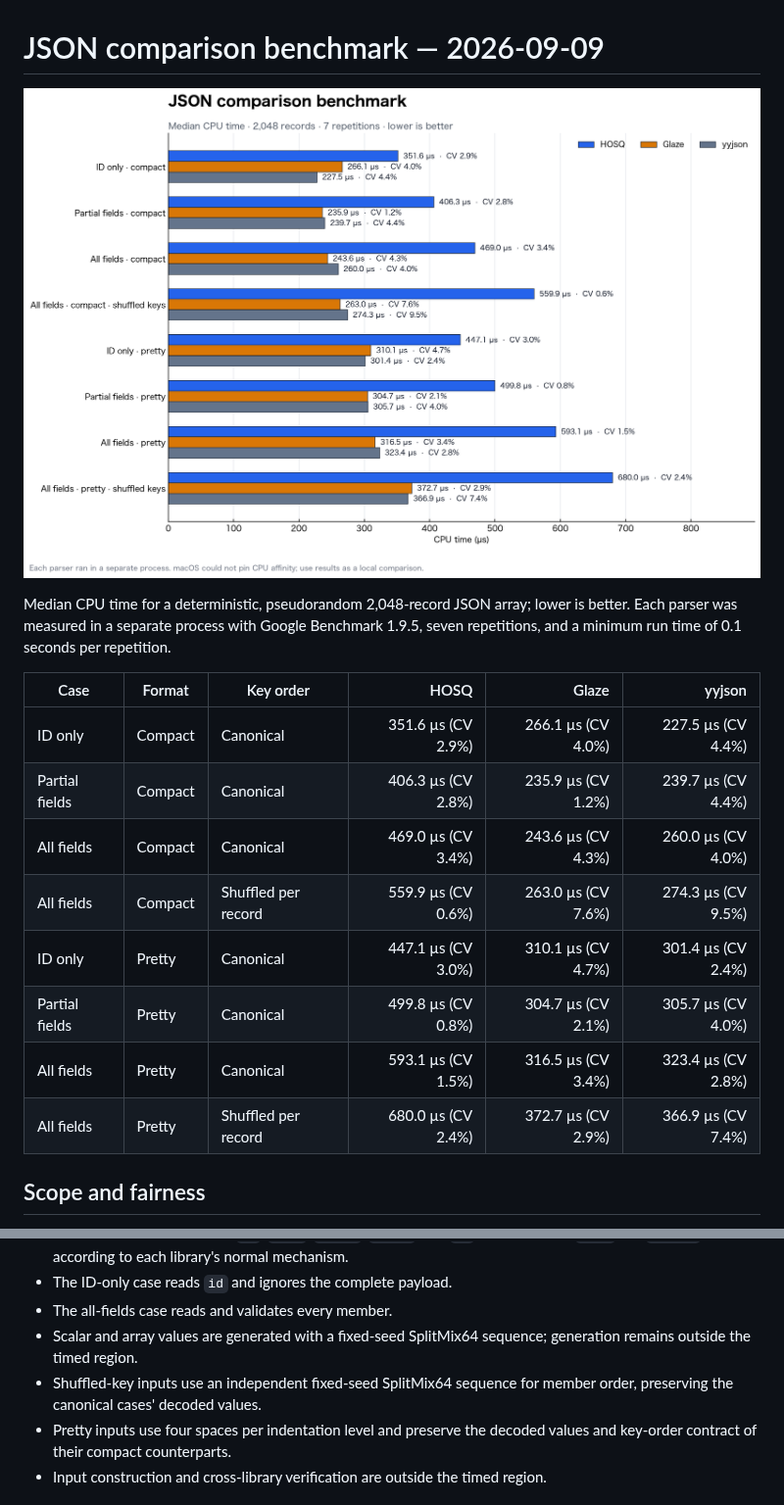
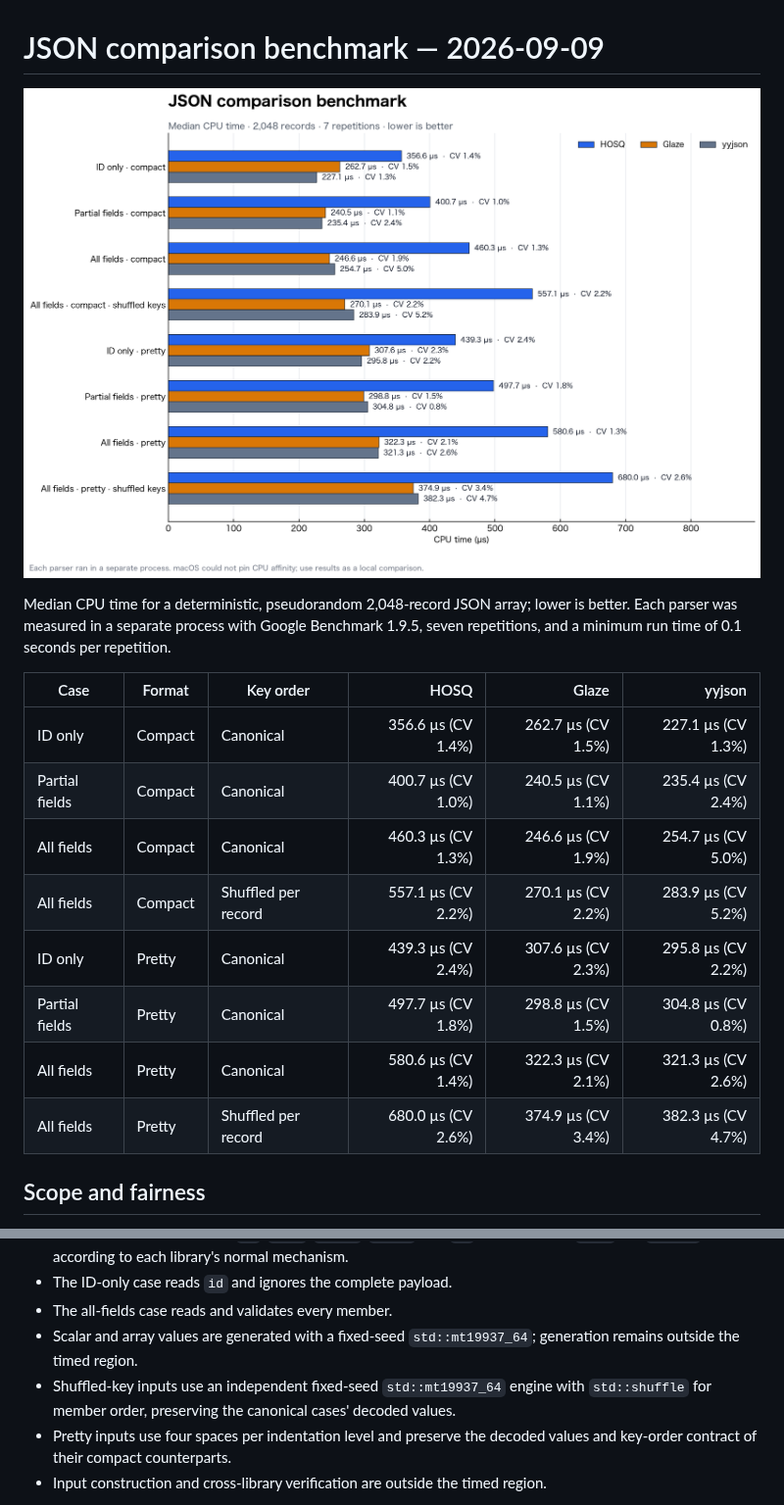
Before and after one commit to CLI20-dev/hosq, a Markdown page: docs/benchmarks/json-comparison-2026-09-09.md, 2 parts joined by grey strips. Shown at 98% size. GitHub-like rendering; pictures changed too: docs/benchmarks/json-comparison-2026-09-09.png.

```diff
--- a/docs/benchmarks/json-comparison-2026-09-09.md
+++ b/docs/benchmarks/json-comparison-2026-09-09.md
@@ -9,14 +9,14 @@ seven repetitions, and a minimum run time of 0.1 seconds per repetition.
 
 | Case | Format | Key order | HOSQ | Glaze | yyjson |
 |---|---|---|---:|---:|---:|
-| ID only | Compact | Canonical | 351.6 µs (CV 2.9%) | 266.1 µs (CV 4.0%) | 227.5 µs (CV 4.4%) |
-| Partial fields | Compact | Canonical | 406.3 µs (CV 2.8%) | 235.9 µs (CV 1.2%) | 239.7 µs (CV 4.4%) |
-| All fields | Compact | Canonical | 469.0 µs (CV 3.4%) | 243.6 µs (CV 4.3%) | 260.0 µs (CV 4.0%) |
-| All fields | Compact | Shuffled per record | 559.9 µs (CV 0.6%) | 263.0 µs (CV 7.6%) | 274.3 µs (CV 9.5%) |
-| ID only | Pretty | Canonical | 447.1 µs (CV 3.0%) | 310.1 µs (CV 4.7%) | 301.4 µs (CV 2.4%) |
-| Partial fields | Pretty | Canonical | 499.8 µs (CV 0.8%) | 304.7 µs (CV 2.1%) | 305.7 µs (CV 4.0%) |
-| All fields | Pretty | Canonical | 593.1 µs (CV 1.5%) | 316.5 µs (CV 3.4%) | 323.4 µs (CV 2.8%) |
-| All fields | Pretty | Shuffled per record | 680.0 µs (CV 2.4%) | 372.7 µs (CV 2.9%) | 366.9 µs (CV 7.4%) |
+| ID only | Compact | Canonical | 356.6 µs (CV 1.4%) | 262.7 µs (CV 1.5%) | 227.1 µs (CV 1.3%) |
+| Partial fields | Compact | Canonical | 400.7 µs (CV 1.0%) | 240.5 µs (CV 1.1%) | 235.4 µs (CV 2.4%) |
+| All fields | Compact | Canonical | 460.3 µs (CV 1.3%) | 246.6 µs (CV 1.9%) | 254.7 µs (CV 5.0%) |
+| All fields | Compact | Shuffled per record | 557.1 µs (CV 2.2%) | 270.1 µs (CV 2.2%) | 283.9 µs (CV 5.2%) |
+| ID only | Pretty | Canonical | 439.3 µs (CV 2.4%) | 307.6 µs (CV 2.3%) | 295.8 µs (CV 2.2%) |
+| Partial fields | Pretty | Canonical | 497.7 µs (CV 1.8%) | 298.8 µs (CV 1.5%) | 304.8 µs (CV 0.8%) |
+| All fields | Pretty | Canonical | 580.6 µs (CV 1.4%) | 322.3 µs (CV 2.1%) | 321.3 µs (CV 2.6%) |
+| All fields | Pretty | Shuffled per record | 680.0 µs (CV 2.6%) | 374.9 µs (CV 3.4%) | 382.3 µs (CV 4.7%) |
 
 ## Scope and fairness
 
@@ -32,10 +32,11 @@ seven repetitions, and a minimum run time of 0.1 seconds per repetition.
   ignoring `none` and `values` according to each library's normal mechanism.
 - The ID-only case reads `id` and ignores the complete payload.
 - The all-fields case reads and validates every member.
-- Scalar and array values are generated with a fixed-seed SplitMix64 sequence;
+- Scalar and array values are generated with a fixed-seed `std::mt19937_64`;
   generation remains outside the timed region.
-- Shuffled-key inputs use an independent fixed-seed SplitMix64 sequence for
-  member order, preserving the canonical cases' decoded values.
+- Shuffled-key inputs use an independent fixed-seed `std::mt19937_64` engine
+  with `std::shuffle` for member order, preserving the canonical cases' decoded
+  values.
 - Pretty inputs use four spaces per indentation level and preserve the decoded
   values and key-order contract of their compact counterparts.
 - Input construction and cross-library verification are outside the timed region.
```
Also changed, not shown: bench/comparison/README.md (+3 -2 lines), 8 other files.
